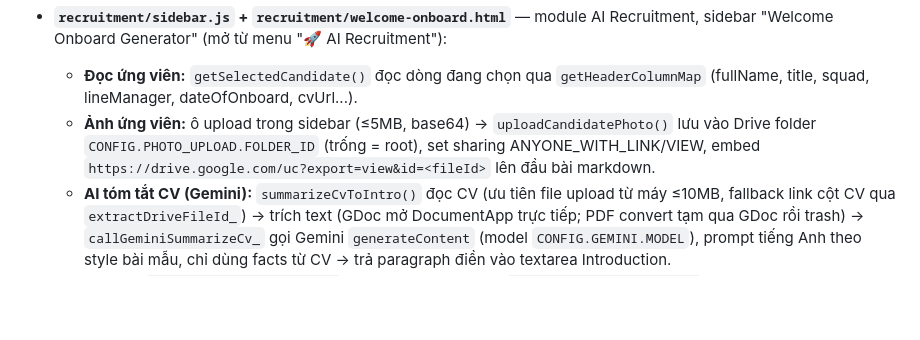
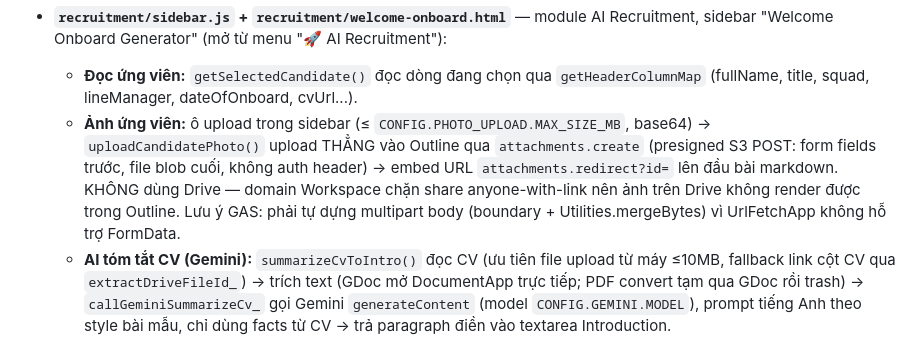
Before and after one commit to quangiscoding/hr-onboarding-appscript, a Markdown page: CLAUDE.md, the part around the change. Drawn GitHub-style; blank space fills up the shorter version.

Commit message:
docs: update CLAUDE.md photo upload flow to outline attachments
🤖 Generated with Codebuff
Co-Authored-By: Codebuff <noreply@codebuff.com>

```diff
--- a/CLAUDE.md
+++ b/CLAUDE.md
@@ -87,7 +87,7 @@ src/
 
 - **`recruitment/sidebar.js` + `recruitment/welcome-onboard.html`** — module AI Recruitment, sidebar "Welcome Onboard Generator" (mở từ menu "🚀 AI Recruitment"):
   - **Đọc ứng viên:** `getSelectedCandidate()` đọc dòng đang chọn qua `getHeaderColumnMap` (fullName, title, squad, lineManager, dateOfOnboard, cvUrl...).
-  - **Ảnh ứng viên:** ô upload trong sidebar (≤5MB, base64) → `uploadCandidatePhoto()` lưu vào Drive folder `CONFIG.PHOTO_UPLOAD.FOLDER_ID` (trống = root), set sharing ANYONE_WITH_LINK/VIEW, embed `https://drive.google.com/uc?export=view&id=<fileId>` lên đầu bài markdown.
+  - **Ảnh ứng viên:** ô upload trong sidebar (≤ `CONFIG.PHOTO_UPLOAD.MAX_SIZE_MB`, base64) → `uploadCandidatePhoto()` upload THẲNG vào Outline qua `attachments.create` (presigned S3 POST: form fields trước, file blob cuối, không auth header) → embed URL `attachments.redirect?id=` lên đầu bài markdown. KHÔNG dùng Drive — domain Workspace chặn share anyone-with-link nên ảnh trên Drive không render được trong Outline. Lưu ý GAS: phải tự dựng multipart body (boundary + Utilities.mergeBytes) vì UrlFetchApp không hỗ trợ FormData.
   - **AI tóm tắt CV (Gemini):** `summarizeCvToIntro()` đọc CV (ưu tiên file upload từ máy ≤10MB, fallback link cột CV qua `extractDriveFileId_`) → trích text (GDoc mở DocumentApp trực tiếp; PDF convert tạm qua GDoc rồi trash) → `callGeminiSummarizeCv_` gọi Gemini `generateContent` (model `CONFIG.GEMINI.MODEL`), prompt tiếng Anh theo style bài mẫu, chỉ dùng facts từ CV → trả paragraph điền vào textarea Introduction.
   - **Submit:** `submitIntroductionPost()` upload ảnh (nếu có) + `buildWelcomePostMarkdown` (First working day / Job Title / Line Manager / Introduction) → `callOutlineCreateDocument_` POST `documents.create` (`publish:false` → draft nằm ở Drafts cá nhân của tài khoản token).
   - **Script Properties bắt buộc (Apps Script → Project Settings):** `OUTLINE_API_TOKEN` (token Outline dạng `ol_api_...`) và `GEMINI_API_KEY` (lấy tại https://aistudio.google.com/apikey). KHÔNG hardcode hai giá trị này.
```
